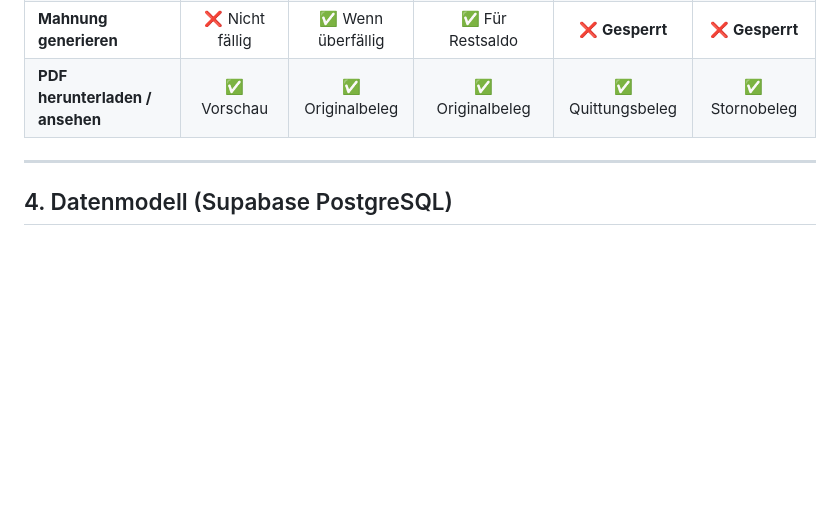
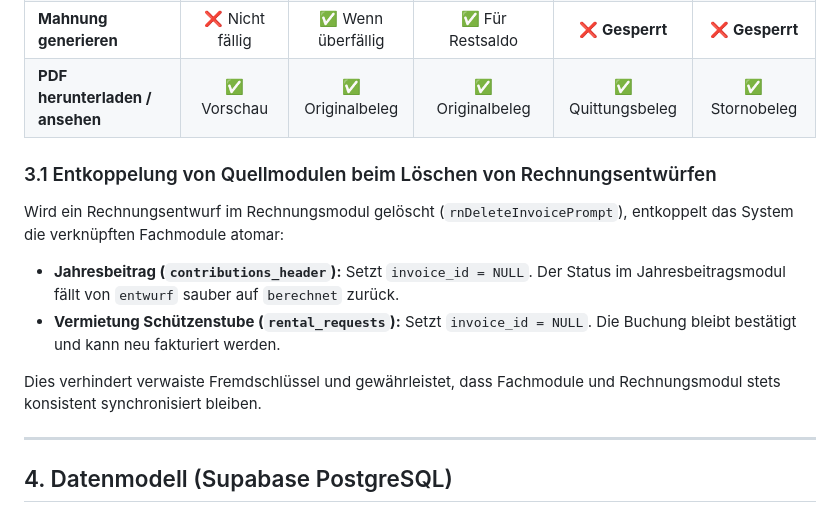
Before and after one commit to sportschuetzen-muhen/sportschuetzen, a Markdown page: docs/RECHNUNGSWESEN.md, the part around the change. Drawn GitHub-style; blank space fills up the shorter version.

```diff
--- a/docs/RECHNUNGSWESEN.md
+++ b/docs/RECHNUNGSWESEN.md
@@ -117,6 +117,13 @@ Das Rechnungswesen bildet das zentrale kaufmännische Nervenzentrum des Vereins
 | **Zahlung erfassen** | ❌ Erst nach Versand | ✅ Ja | ✅ Ja | ❌ Vollständig bezahlt | ❌ **Gesperrt** |
 | **Mahnung generieren** | ❌ Nicht fällig | ✅ Wenn überfällig | ✅ Für Restsaldo | ❌ **Gesperrt** | ❌ **Gesperrt** |
 | **PDF herunterladen / ansehen** | ✅ Vorschau | ✅ Originalbeleg | ✅ Originalbeleg | ✅ Quittungsbeleg | ✅ Stornobeleg |
+
+### 3.1 Entkoppelung von Quellmodulen beim Löschen von Rechnungsentwürfen
+Wird ein Rechnungsentwurf im Rechnungsmodul gelöscht (`rnDeleteInvoicePrompt`), entkoppelt das System die verknüpften Fachmodule atomar:
+- **Jahresbeitrag (`contributions_header`):** Setzt `invoice_id = NULL`. Der Status im Jahresbeitragsmodul fällt von `entwurf` sauber auf `berechnet` zurück.
+- **Vermietung Schützenstube (`rental_requests`):** Setzt `invoice_id = NULL`. Die Buchung bleibt bestätigt und kann neu fakturiert werden.
+
+Dies verhindert verwaiste Fremdschlüssel und gewährleistet, dass Fachmodule und Rechnungsmodul stets konsistent synchronisiert bleiben.
 
 ---
 
```
Also changed, not shown: docs/JAHRESBEITRAG.md (+59 -1 lines).
